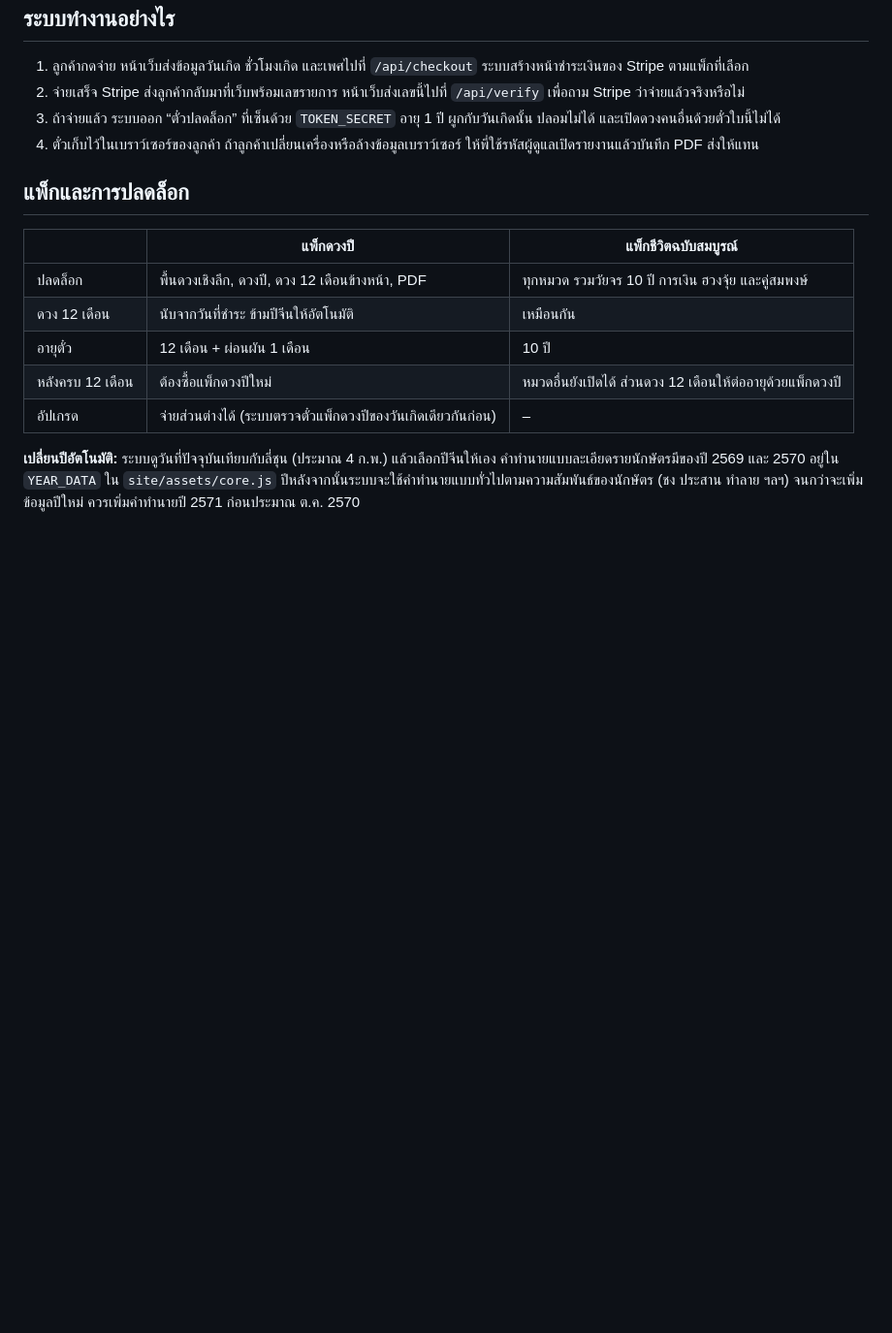
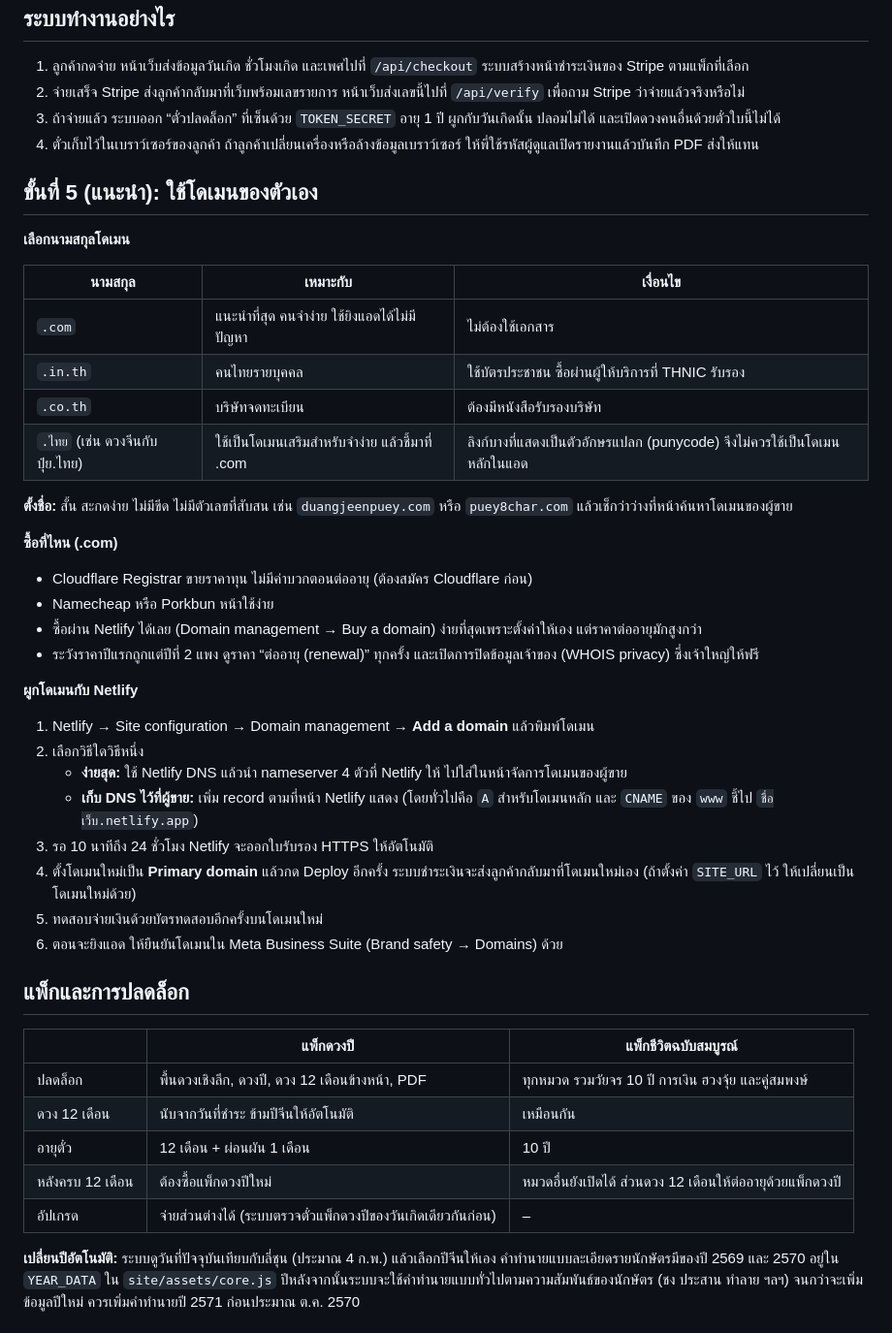
Before and after one commit to PPui95/Models-Prompt-GPT, a Markdown page: SETUP-TH.md, the part around the change. Shown at 97% size. Rendered like a GitHub page; blank space fills up the shorter version.

Commit message:
Add custom domain guide to Thai setup instructions
Co-Authored-By: Claude Opus 5.5 <noreply@anthropic.com>
Claude-Session: https://claude.ai/code/session_01Q75ym8CXPuC76rMGcxEmS2

```diff
--- a/SETUP-TH.md
+++ b/SETUP-TH.md
@@ -78,6 +78,35 @@ const CONFIG={
 3. ถ้าจ่ายแล้ว ระบบออก “ตั๋วปลดล็อก” ที่เซ็นด้วย `TOKEN_SECRET` อายุ 1 ปี ผูกกับวันเกิดนั้น ปลอมไม่ได้ และเปิดดวงคนอื่นด้วยตั๋วใบนี้ไม่ได้
 4. ตั๋วเก็บไว้ในเบราว์เซอร์ของลูกค้า ถ้าลูกค้าเปลี่ยนเครื่องหรือล้างข้อมูลเบราว์เซอร์ ให้พี่ใช้รหัสผู้ดูแลเปิดรายงานแล้วบันทึก PDF ส่งให้แทน
 
+## ขั้นที่ 5 (แนะนำ): ใช้โดเมนของตัวเอง
+
+**เลือกนามสกุลโดเมน**
+
+| นามสกุล | เหมาะกับ | เงื่อนไข |
+|---|---|---|
+| `.com` | แนะนำที่สุด คนจำง่าย ใช้ยิงแอดได้ไม่มีปัญหา | ไม่ต้องใช้เอกสาร |
+| `.in.th` | คนไทยรายบุคคล | ใช้บัตรประชาชน ซื้อผ่านผู้ให้บริการที่ THNIC รับรอง |
+| `.co.th` | บริษัทจดทะเบียน | ต้องมีหนังสือรับรองบริษัท |
+| `.ไทย` (เช่น ดวงจีนกับปุ๋ย.ไทย) | ใช้เป็นโดเมนเสริมสำหรับจำง่าย แล้วชี้มาที่ .com | ลิงก์บางที่แสดงเป็นตัวอักษรแปลก (punycode) จึงไม่ควรใช้เป็นโดเมนหลักในแอด |
+
+**ตั้งชื่อ:** สั้น สะกดง่าย ไม่มีขีด ไม่มีตัวเลขที่สับสน เช่น `duangjeenpuey.com` หรือ `puey8char.com` แล้วเช็กว่าว่างที่หน้าค้นหาโดเมนของผู้ขาย
+
+**ซื้อที่ไหน (.com)**
+- Cloudflare Registrar ขายราคาทุน ไม่มีค่าบวกตอนต่ออายุ (ต้องสมัคร Cloudflare ก่อน)
+- Namecheap หรือ Porkbun หน้าใช้ง่าย
+- ซื้อผ่าน Netlify ได้เลย (Domain management → Buy a domain) ง่ายที่สุดเพราะตั้งค่าให้เอง แต่ราคาต่ออายุมักสูงกว่า
+- ระวังราคาปีแรกถูกแต่ปีที่ 2 แพง ดูราคา “ต่ออายุ (renewal)” ทุกครั้ง และเปิดการปิดข้อมูลเจ้าของ (WHOIS privacy) ซึ่งเจ้าใหญ่ให้ฟรี
+
+**ผูกโดเมนกับ Netlify**
+1. Netlify → Site configuration → Domain management → **Add a domain** แล้วพิมพ์โดเมน
+2. เลือกวิธีใดวิธีหนึ่ง
+   - **ง่ายสุด:** ใช้ Netlify DNS แล้วนำ nameserver 4 ตัวที่ Netlify ให้ ไปใส่ในหน้าจัดการโดเมนของผู้ขาย
+   - **เก็บ DNS ไว้ที่ผู้ขาย:** เพิ่ม record ตามที่หน้า Netlify แสดง (โดยทั่วไปคือ `A` สำหรับโดเมนหลัก และ `CNAME` ของ `www` ชี้ไป `ชื่อเว็บ.netlify.app`)
+3. รอ 10 นาทีถึง 24 ชั่วโมง Netlify จะออกใบรับรอง HTTPS ให้อัตโนมัติ
+4. ตั้งโดเมนใหม่เป็น **Primary domain** แล้วกด Deploy อีกครั้ง ระบบชำระเงินจะส่งลูกค้ากลับมาที่โดเมนใหม่เอง (ถ้าตั้งค่า `SITE_URL` ไว้ ให้เปลี่ยนเป็นโดเมนใหม่ด้วย)
+5. ทดสอบจ่ายเงินด้วยบัตรทดสอบอีกครั้งบนโดเมนใหม่
+6. ตอนจะยิงแอด ให้ยืนยันโดเมนใน Meta Business Suite (Brand safety → Domains) ด้วย
+
 ## แพ็กและการปลดล็อก
 
 | | แพ็กดวงปี | แพ็กชีวิตฉบับสมบูรณ์ |
```
